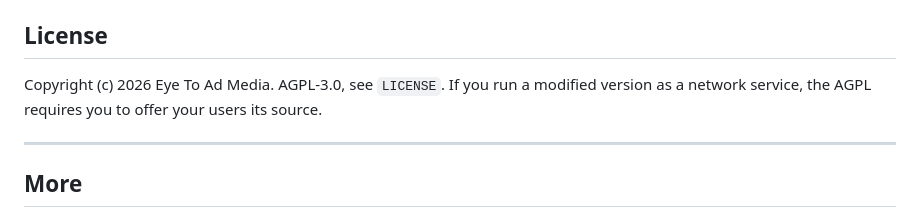
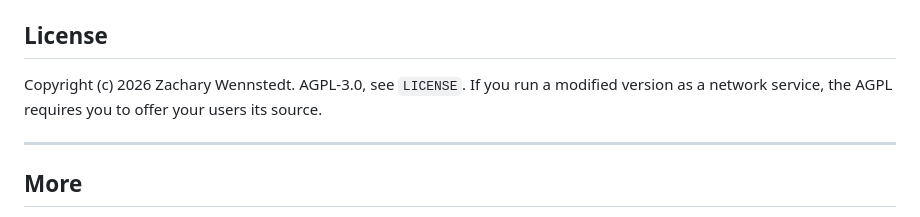
Before and after one commit to seniorhelper/lowtides, a Markdown page: README.md, the part around the change. Drawn GitHub-style.

Commit message:
README: copyright holder is the author

```diff
--- a/README.md
+++ b/README.md
@@ -332,7 +332,7 @@ python -m pytest -q
 
 ## License
 
-Copyright (c) 2026 Eye To Ad Media. AGPL-3.0, see `LICENSE`. If you run a modified version as a network service, the AGPL requires you to offer your users its source.
+Copyright (c) 2026 Zachary Wennstedt. AGPL-3.0, see `LICENSE`. If you run a modified version as a network service, the AGPL requires you to offer your users its source.
 
 ---
 
```
